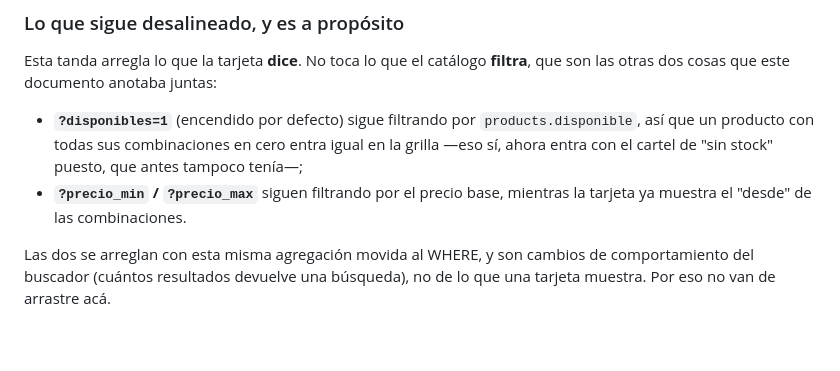
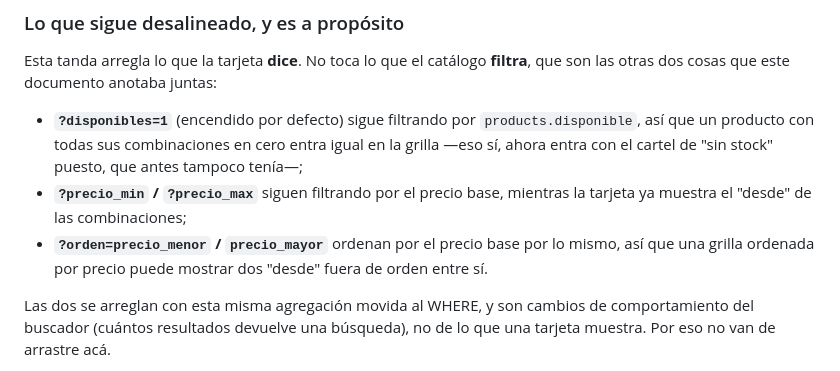
Before and after one commit to Franv-Dev/IMPULSAR, a Markdown page: docs/VARIANTES.md, the part around the change. Rendered like a GitHub page; blank space fills up the shorter version.

Commit message:
Anotar que el orden por precio tambien sigue mirando el precio base
Es de la misma familia que los dos filtros que quedaron afuera y se arregla con
la misma agregacion movida al ORDER BY; conviene que este escrito y no que lo
descubra el que audite.

Co-Authored-By: Claude Opus 5 <noreply@anthropic.com>

```diff
--- a/docs/VARIANTES.md
+++ b/docs/VARIANTES.md
@@ -219,7 +219,10 @@ Esta tanda arregla lo que la tarjeta **dice**. No toca lo que el catálogo
   cero entra igual en la grilla —eso sí, ahora entra con el cartel de "sin
   stock" puesto, que antes tampoco tenía—;
 - **`?precio_min` / `?precio_max`** siguen filtrando por el precio base,
-  mientras la tarjeta ya muestra el "desde" de las combinaciones.
+  mientras la tarjeta ya muestra el "desde" de las combinaciones;
+- **`?orden=precio_menor` / `precio_mayor`** ordenan por el precio base por lo
+  mismo, así que una grilla ordenada por precio puede mostrar dos "desde" fuera
+  de orden entre sí.
 
 Las dos se arreglan con esta misma agregación movida al WHERE, y son cambios de
 comportamiento del buscador (cuántos resultados devuelve una búsqueda), no de
```
